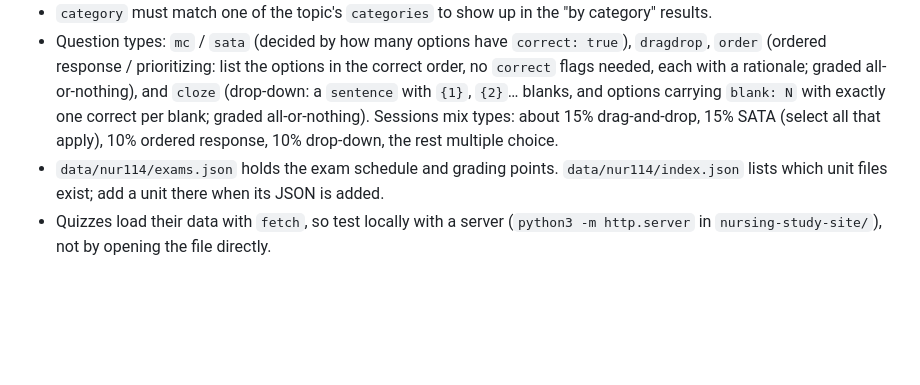
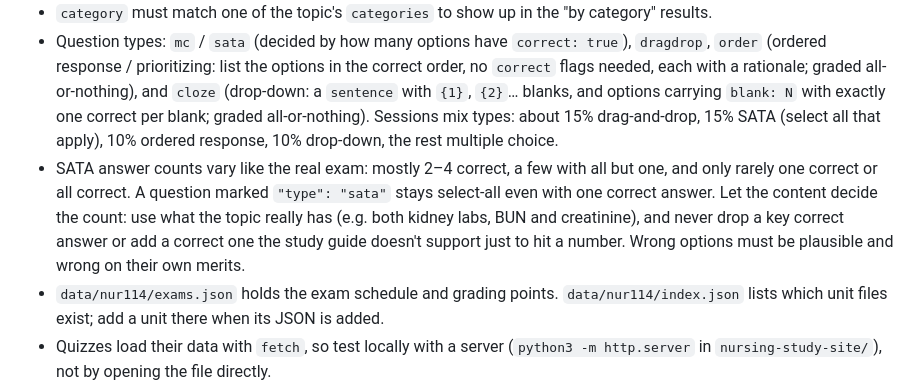
Before and after one commit to nemxcvi/nursingschoolpinkprint, a Markdown page: CLAUDE.md, the part around the change. GitHub-like rendering; blank space fills up the shorter version.

Commit message:
CLAUDE.md: how to choose SATA answer counts
Co-Authored-By: Claude Opus 5.5 <noreply@anthropic.com>
Claude-Session: https://claude.ai/code/session_018froaPj2AnFU2PGnTVJqp6

```diff
--- a/CLAUDE.md
+++ b/CLAUDE.md
@@ -59,6 +59,7 @@ Flashcards, practice quizzes and study guides for nursing students (NUR 114, the
 - Question IDs are `nur114-u{unit}-{topic-slug}-{NNN}`, e.g. `nur114-u3-safety-001`. **Never change or reuse an ID**, even when rewording a question. A new question gets the next unused number in its topic.
 - `category` must match one of the topic's `categories` to show up in the "by category" results.
 - Question types: `mc` / `sata` (decided by how many options have `correct: true`), `dragdrop`, `order` (ordered response / prioritizing: list the options in the correct order, no `correct` flags needed, each with a rationale; graded all-or-nothing), and `cloze` (drop-down: a `sentence` with `{1}`, `{2}`… blanks, and options carrying `blank: N` with exactly one correct per blank; graded all-or-nothing). Sessions mix types: about 15% drag-and-drop, 15% SATA (select all that apply), 10% ordered response, 10% drop-down, the rest multiple choice.
+- SATA answer counts vary like the real exam: mostly 2–4 correct, a few with all but one, and only rarely one correct or all correct. A question marked `"type": "sata"` stays select-all even with one correct answer. Let the content decide the count: use what the topic really has (e.g. both kidney labs, BUN and creatinine), and never drop a key correct answer or add a correct one the study guide doesn't support just to hit a number. Wrong options must be plausible and wrong on their own merits.
 - `data/nur114/exams.json` holds the exam schedule and grading points. `data/nur114/index.json` lists which unit files exist; add a unit there when its JSON is added.
 - Quizzes load their data with `fetch`, so test locally with a server (`python3 -m http.server` in `nursing-study-site/`), not by opening the file directly.
 
```
